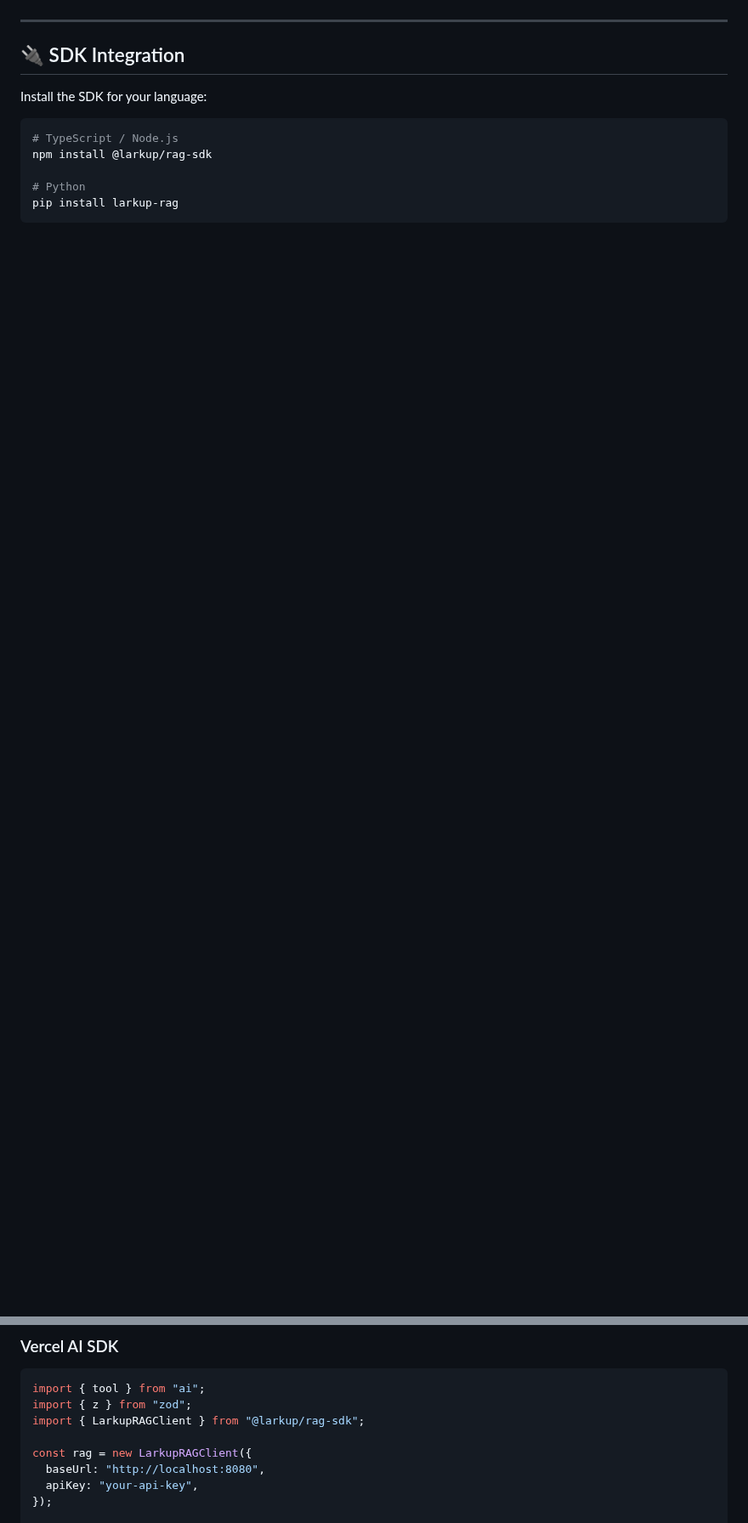
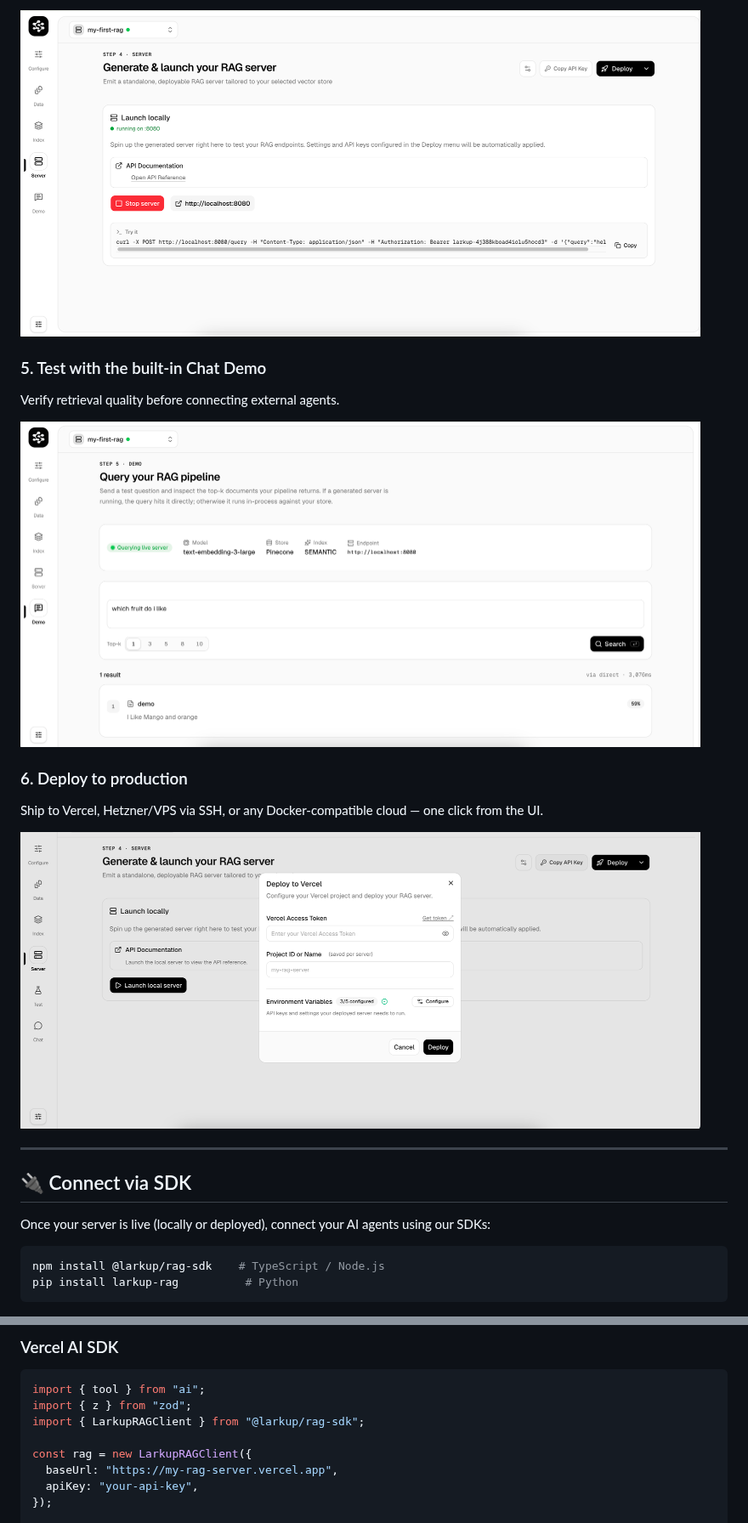
Before and after one commit to Larkup-AI/larkup, a Markdown page: README.md, 2 parts joined by grey strips. Shown at 85% size. GitHub-like rendering; pictures changed too: docs/images/04-server.png (added), docs/images/05-deploy.png (added), docs/images/06-demo.png (added); blank space fills up the shorter version.

Commit message:
docs: add visual walkthrough with screenshots to README

````diff
--- a/README.md
+++ b/README.md
@@ -50,16 +77,26 @@ Open **http://localhost:4567** → Configure your vector store & embeddings →
+<img src="./docs/images/04-server.png" alt="Server page — live RAG API endpoint" width="800" />
+
+### 5. Test with the built-in Chat Demo
+
+Verify retrieval quality before connecting external agents.
+
+<img src="./docs/images/06-demo.png" alt="Demo page — chat with your RAG pipeline" width="800" />
+
+### 6. Deploy to production
+
+Ship to Vercel, Hetzner/VPS via SSH, or any Docker-compatible cloud — one click from the UI.
+
+<img src="./docs/images/05-deploy.png" alt="Deploy to Vercel modal" width="800" />
 
 ---
 
-## 🔌 SDK Integration
+## 🔌 Connect via SDK
 
-Install the SDK for your language:
+Once your server is live (locally or deployed), connect your AI agents using our SDKs:
 
 ```bash
-# TypeScript / Node.js
-npm install @larkup/rag-sdk
-
-# Python
-pip install larkup-rag
+npm install @larkup/rag-sdk    # TypeScript / Node.js
+pip install larkup-rag          # Python
 ```
 
 ### Vercel AI SDK
@@ -70,7 +107,7 @@ import { z } from "zod";
 import { LarkupRAGClient } from "@larkup/rag-sdk";
 
 const rag = new LarkupRAGClient({
-  baseUrl: "http://localhost:8080",
+  baseUrl: "https://my-rag-server.vercel.app",
   apiKey: "your-api-key",
 });
 
````
Also changed, not shown: other parts of README.md (+34 -9 lines), docs/images/01-configure.png (added), docs/images/02-ingest.png (added), docs/images/03-index.png (added).
